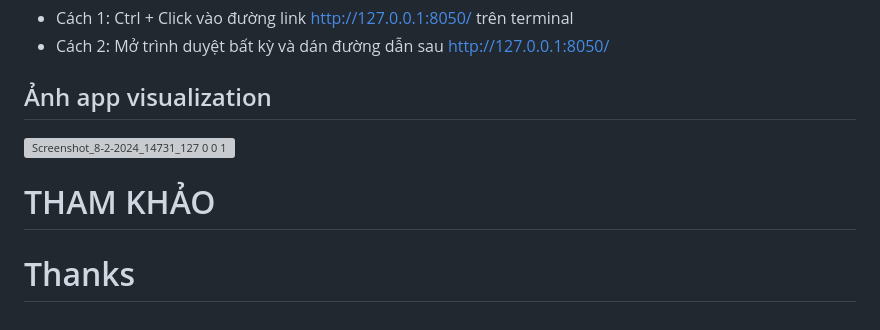
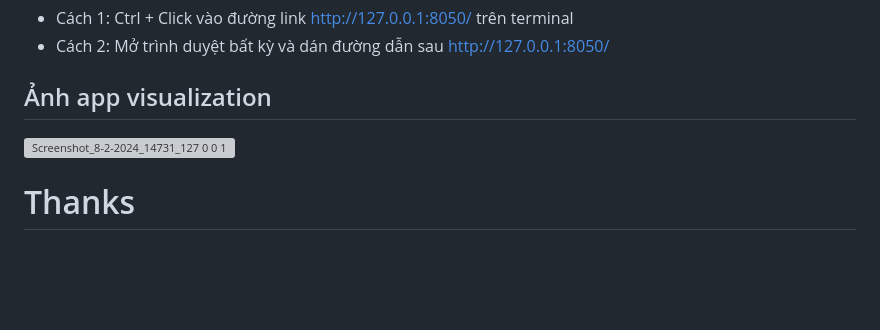
Before and after one commit to NunNunIT/IE212.O11.Group7, a Markdown page: README.md, the part around the change. GitHub-like rendering; blank space fills up the shorter version; grey boxes are pictures that could not be loaded.

```diff
--- a/README.md
+++ b/README.md
@@ -109,6 +109,4 @@ Lúc này đây, trang web đã được hoạt động
 ## Ảnh app visualization
 ![Screenshot_8-2-2024_14731_127 0 0 1](https://github.com/NunNunIT/IE212.O11.Group7/assets/145759907/6bb6e810-4f24-49db-9db2-7fe6d03a45ab)
 
-# THAM KHẢO
-
 # Thanks
```
